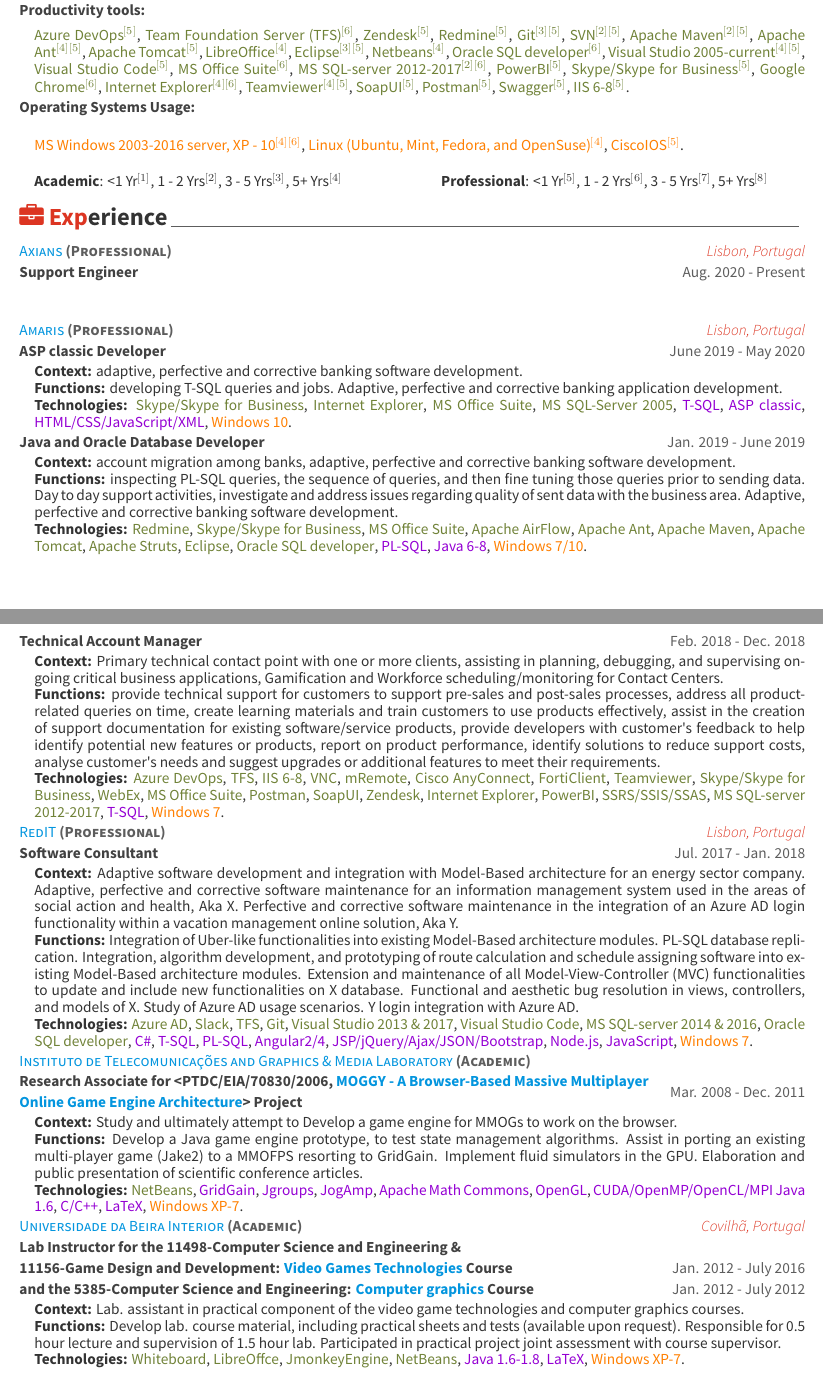
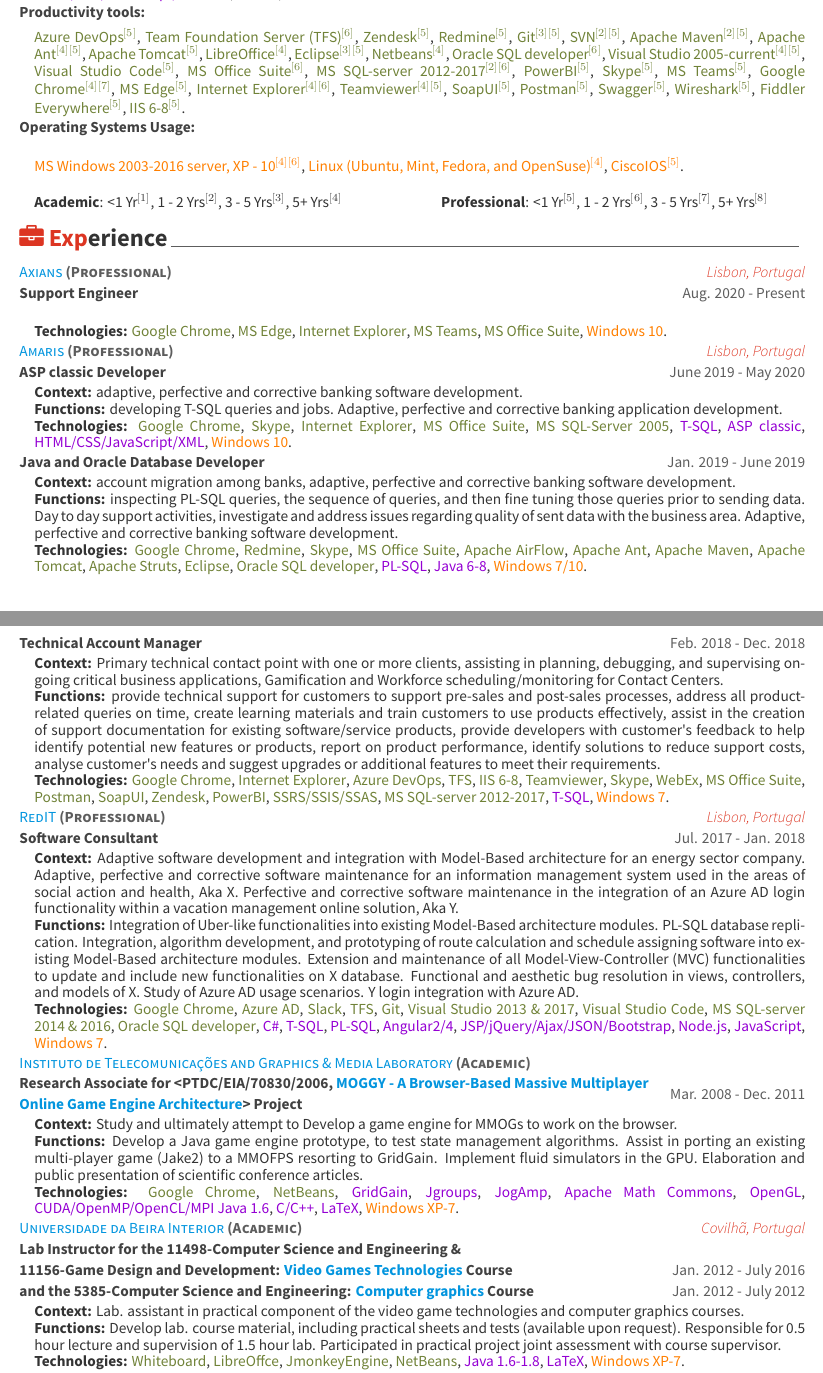
Before and after one commit to g-amador/Awesome-CV, a LaTeX CV (examples/resume.tex, which reads examples/resume/experience.tex, examples/resume/skills.tex): two parts of pages 1 and 2 of 3, joined at a grey line, cut so that both start at the same text. Compiled offline with XeLaTeX.

Commit message:
"Updating skills, and experience."

```diff
--- a/examples/resume/experience.tex
+++ b/examples/resume/experience.tex
@@ -24,6 +24,9 @@
     {Lisbon, Portugal} % Location
     {Aug. 2020 - Present} % Date(s)
     {
+      \begin{cvitems} % Description(s) of tasks/responsibilities
+		\item[] {\textbf{Technologies:} \textcolor{rainbowcolor-olive}{Google Chrome}, \textcolor{rainbowcolor-olive}{MS Edge}, \textcolor{rainbowcolor-olive}{Internet Explorer}, \textcolor{rainbowcolor-olive}{MS Teams}, \textcolor{rainbowcolor-olive}{MS Office Suite}, \textcolor{rainbowcolor-orange}{Windows 10}.}
+      \end{cvitems}
     }
 
 %---------------------------------------------------------
@@ -37,7 +40,7 @@
 		\item[] {\textbf{Context:} adaptive, perfective and corrective banking software development.
 }
 		\item[] {\textbf{Functions:} developing T-SQL queries and jobs. Adaptive, perfective and corrective banking application development.}
-		\item[] {\textbf{Technologies:} \textcolor{rainbowcolor-olive}{Skype/Skype for Business}, \textcolor{rainbowcolor-olive}{Internet Explorer}, \textcolor{rainbowcolor-olive}{MS Office Suite}, \textcolor{rainbowcolor-olive}{MS SQL-Server 2005}, \textcolor{rainbowcolor-indigo}{T-SQL}, \textcolor{rainbowcolor-indigo}{ASP classic}, \textcolor{rainbowcolor-indigo}{HTML/CSS/JavaScript/XML},  \textcolor{rainbowcolor-orange}{Windows 10}.}
+		\item[] {\textbf{Technologies:} \textcolor{rainbowcolor-olive}{Google Chrome}, \textcolor{rainbowcolor-olive}{Skype}, \textcolor{rainbowcolor-olive}{Internet Explorer}, \textcolor{rainbowcolor-olive}{MS Office Suite}, \textcolor{rainbowcolor-olive}{MS SQL-Server 2005}, \textcolor{rainbowcolor-indigo}{T-SQL}, \textcolor{rainbowcolor-indigo}{ASP classic}, \textcolor{rainbowcolor-indigo}{HTML/CSS/JavaScript/XML},  \textcolor{rainbowcolor-orange}{Windows 10}.}
       \end{cvitems}
     }
 
@@ -52,7 +55,7 @@
 		\item[] {\textbf{Context:} account migration among banks, adaptive, perfective and corrective banking software development.
 }
 		\item[] {\textbf{Functions:} inspecting PL-SQL queries, the sequence of queries, and then fine tuning those queries prior to sending data. Day to day support activities, investigate and address issues regarding quality of sent data with the business area. Adaptive, perfective and corrective banking software development.}
-		\item[] {\textbf{Technologies:} \textcolor{rainbowcolor-olive}{Redmine}, \textcolor{rainbowcolor-olive}{Skype/Skype for Business}, \textcolor{rainbowcolor-olive}{MS Office Suite}, \textcolor{rainbowcolor-olive}{Apache AirFlow}, \textcolor{rainbowcolor-olive}{Apache Ant}, \textcolor{rainbowcolor-olive}{Apache Maven}, \textcolor{rainbowcolor-olive}{Apache Tomcat}, \textcolor{rainbowcolor-olive}{Apache Struts}, \textcolor{rainbowcolor-olive}{Eclipse}, \textcolor{rainbowcolor-olive}{Oracle SQL developer}, \textcolor{rainbowcolor-indigo}{PL-SQL}, \textcolor{rainbowcolor-indigo}{Java 6-8}, \textcolor{rainbowcolor-orange}{Windows 7/10}.}
+		\item[] {\textbf{Technologies:} \textcolor{rainbowcolor-olive}{Google Chrome}, \textcolor{rainbowcolor-olive}{Redmine}, \textcolor{rainbowcolor-olive}{Skype}, \textcolor{rainbowcolor-olive}{MS Office Suite}, \textcolor{rainbowcolor-olive}{Apache AirFlow}, \textcolor{rainbowcolor-olive}{Apache Ant}, \textcolor{rainbowcolor-olive}{Apache Maven}, \textcolor{rainbowcolor-olive}{Apache Tomcat}, \textcolor{rainbowcolor-olive}{Apache Struts}, \textcolor{rainbowcolor-olive}{Eclipse}, \textcolor{rainbowcolor-olive}{Oracle SQL developer}, \textcolor{rainbowcolor-indigo}{PL-SQL}, \textcolor{rainbowcolor-indigo}{Java 6-8}, \textcolor{rainbowcolor-orange}{Windows 7/10}.}
       \end{cvitems}
     }
 
@@ -66,8 +69,9 @@
       \begin{cvitems} % Description(s) of tasks/responsibilities
 		\item[] {\textbf{Context:} Primary technical contact point with one or more clients, assisting in planning, debugging, and supervising ongoing critical business applications, Gamification and Workforce scheduling/monitoring for Contact Centers.}
 		\item[] {\textbf{Functions:} provide technical support for customers to support pre-sales and post-sales processes, address all product-related queries on time, create learning materials and train customers to use products effectively, assist in the creation of support documentation for existing software/service products, provide developers with customer's feedback to help identify potential new features or products, report on product performance, identify solutions to reduce support costs, analyse customer's needs and suggest upgrades or additional features to meet their requirements.}
-		\item[] {\textbf{Technologies:} \textcolor{rainbowcolor-olive}{Azure DevOps}, \textcolor{rainbowcolor-olive}{TFS}, \textcolor{rainbowcolor-olive}{IIS 6-8}, \textcolor{rainbowcolor-olive}{VNC}, \textcolor{rainbowcolor-olive}{mRemote}, \textcolor{rainbowcolor-olive}{Cisco AnyConnect}, %Cisco VPN client,
-\textcolor{rainbowcolor-olive}{FortiClient}, \textcolor{rainbowcolor-olive}{Teamviewer}, \textcolor{rainbowcolor-olive}{Skype/Skype for Business}, \textcolor{rainbowcolor-olive}{WebEx}, \textcolor{rainbowcolor-olive}{MS Office Suite}, \textcolor{rainbowcolor-olive}{Postman}, \textcolor{rainbowcolor-olive}{SoapUI}, \textcolor{rainbowcolor-olive}{Zendesk}, \textcolor{rainbowcolor-olive}{Internet Explorer}, \textcolor{rainbowcolor-olive}{PowerBI}, \textcolor{rainbowcolor-olive}{SSRS/SSIS/SSAS}, \textcolor{rainbowcolor-olive}{MS SQL-server 2012-2017},  \textcolor{rainbowcolor-indigo}{T-SQL}, \textcolor{rainbowcolor-orange}{Windows 7}.}
+		\item[] {\textbf{Technologies:} \textcolor{rainbowcolor-olive}{Google Chrome}, \textcolor{rainbowcolor-olive}{Internet Explorer}, \textcolor{rainbowcolor-olive}{Azure DevOps}, \textcolor{rainbowcolor-olive}{TFS}, \textcolor{rainbowcolor-olive}{IIS 6-8}, %\textcolor{rainbowcolor-olive}{VNC}, \textcolor{rainbowcolor-olive}{mRemote}, \textcolor{rainbowcolor-olive}{Cisco AnyConnect}, %Cisco VPN client,
+%\textcolor{rainbowcolor-olive}{FortiClient},
+\textcolor{rainbowcolor-olive}{Teamviewer}, \textcolor{rainbowcolor-olive}{Skype}, \textcolor{rainbowcolor-olive}{WebEx}, \textcolor{rainbowcolor-olive}{MS Office Suite}, \textcolor{rainbowcolor-olive}{Postman}, \textcolor{rainbowcolor-olive}{SoapUI}, \textcolor{rainbowcolor-olive}{Zendesk}, \textcolor{rainbowcolor-olive}{PowerBI}, \textcolor{rainbowcolor-olive}{SSRS/SSIS/SSAS}, \textcolor{rainbowcolor-olive}{MS SQL-server 2012-2017},  \textcolor{rainbowcolor-indigo}{T-SQL}, \textcolor{rainbowcolor-orange}{Windows 7}.}
       \end{cvitems}
     }
 
@@ -87,7 +91,7 @@
 		\item[] {\textbf{Functions:} Integration of Uber-like functionalities into existing Model-Based architecture modules. PL-SQL database replication. Integration, algorithm development, and prototyping of route calculation and schedule assigning software into existing Model-Based architecture modules.
 		Extension and maintenance of all Model-View-Controller (MVC) functionalities to update and include new functionalities on X database. Functional and aesthetic bug resolution in views, controllers, and models of X.
 		Study of Azure AD usage scenarios. Y login integration with Azure AD.}
-		\item[] {\textbf{Technologies:} \textcolor{rainbowcolor-olive}{Azure AD}, \textcolor{rainbowcolor-olive}{Slack}, \textcolor{rainbowcolor-olive}{TFS}, \textcolor{rainbowcolor-olive}{Git}, \textcolor{rainbowcolor-olive}{Visual Studio 2013 \& 2017}, \textcolor{rainbowcolor-olive}{Visual Studio Code}, \textcolor{rainbowcolor-olive}{MS SQL-server 2014 \& 2016}, \textcolor{rainbowcolor-olive}{Oracle SQL developer}, \textcolor{rainbowcolor-indigo}{C\#}, \textcolor{rainbowcolor-indigo}{T-SQL}, \textcolor{rainbowcolor-indigo}{PL-SQL}, \textcolor{rainbowcolor-indigo}{Angular2/4}, \textcolor{rainbowcolor-indigo}{JSP/jQuery/Ajax/JSON/Bootstrap}, \textcolor{rainbowcolor-indigo}{Node.js}, \textcolor{rainbowcolor-indigo}{JavaScript}, \textcolor{rainbowcolor-orange}{Windows 7}.}
+		\item[] {\textbf{Technologies:} \textcolor{rainbowcolor-olive}{Google Chrome}, \textcolor{rainbowcolor-olive}{Azure AD}, \textcolor{rainbowcolor-olive}{Slack}, \textcolor{rainbowcolor-olive}{TFS}, \textcolor{rainbowcolor-olive}{Git}, \textcolor{rainbowcolor-olive}{Visual Studio 2013 \& 2017}, \textcolor{rainbowcolor-olive}{Visual Studio Code}, \textcolor{rainbowcolor-olive}{MS SQL-server 2014 \& 2016}, \textcolor{rainbowcolor-olive}{Oracle SQL developer}, \textcolor{rainbowcolor-indigo}{C\#}, \textcolor{rainbowcolor-indigo}{T-SQL}, \textcolor{rainbowcolor-indigo}{PL-SQL}, \textcolor{rainbowcolor-indigo}{Angular2/4}, \textcolor{rainbowcolor-indigo}{JSP/jQuery/Ajax/JSON/Bootstrap}, \textcolor{rainbowcolor-indigo}{Node.js}, \textcolor{rainbowcolor-indigo}{JavaScript}, \textcolor{rainbowcolor-orange}{Windows 7}.}
       \end{cvitems}
     }
 
@@ -131,7 +135,9 @@
 		\item[] {\textbf{Context:} Study and ultimately attempt to Develop a game engine for MMOGs to work on the browser.}
 		\item[] {\textbf{Functions:} Develop a Java game engine prototype, to test state management algorithms. Assist in porting an existing multi-player game (Jake2) to a MMOFPS resorting to GridGain. Implement fluid simulators in the GPU. Elaboration and public presentation of scientific conference articles.}
 		\item[] {\textbf{Technologies:} %TexMaker, JabRef,
-\textcolor{rainbowcolor-olive}{NetBeans}, \textcolor{rainbowcolor-indigo}{GridGain}, \textcolor{rainbowcolor-indigo}{Jgroups}, \textcolor{rainbowcolor-indigo}{JogAmp}, \textcolor{rainbowcolor-indigo}{Apache Math Commons}, \textcolor{rainbowcolor-indigo}{OpenGL}, \textcolor{rainbowcolor-indigo}{CUDA/OpenMP/OpenCL/MPI}
+\textcolor{rainbowcolor-olive}{Google Chrome},
+\textcolor{rainbowcolor-olive}{NetBeans},
+\textcolor{rainbowcolor-indigo}{GridGain}, \textcolor{rainbowcolor-indigo}{Jgroups}, \textcolor{rainbowcolor-indigo}{JogAmp}, \textcolor{rainbowcolor-indigo}{Apache Math Commons}, \textcolor{rainbowcolor-indigo}{OpenGL}, \textcolor{rainbowcolor-indigo}{CUDA/OpenMP/OpenCL/MPI}
 \textcolor{rainbowcolor-indigo}{Java 1.6}, \textcolor{rainbowcolor-indigo}{C/C++}, \textcolor{rainbowcolor-indigo}{LaTeX}, %\textcolor{rainbowcolor-indigo}{Beamer},
 \textcolor{rainbowcolor-orange}{Windows XP-7}.}
       \end{cvitems}
--- a/examples/resume/skills.tex
+++ b/examples/resume/skills.tex
@@ -92,14 +92,18 @@
         \textcolor{rainbowcolor-olive}{MS SQL-server 2012-2017\ref{2}{$^{[2]}$}\ref{6}{$^{[6]}$}},
 		%\textcolor{rainbowcolor-olive}{SSRS/SSIS/SSAS\ref{5}{$^{[5]}$}},
 		\textcolor{rainbowcolor-olive}{PowerBI\ref{5}{$^{[5]}$}},
-        \textcolor{rainbowcolor-olive}{Skype/Skype for Business\ref{5}{$^{[5]}$}},
+        \textcolor{rainbowcolor-olive}{Skype\ref{5}{$^{[5]}$}},
+        \textcolor{rainbowcolor-olive}{MS Teams\ref{5}{$^{[5]}$}},
         %\textcolor{rainbowcolor-olive}{WebEx\ref{5}{$^{[5]}$}},
-        \textcolor{rainbowcolor-olive}{Google Chrome\ref{6}{$^{[6]}$}},
+        \textcolor{rainbowcolor-olive}{Google Chrome\ref{4}{$^{[4]}$}\ref{7}{$^{[7]}$}},
+        \textcolor{rainbowcolor-olive}{MS Edge\ref{5}{$^{[5]}$}},
         \textcolor{rainbowcolor-olive}{Internet Explorer\ref{4}{$^{[4]}$}\ref{6}{$^{[6]}$}},
         \textcolor{rainbowcolor-olive}{Teamviewer\ref{4}{$^{[4]}$}\ref{5}{$^{[5]}$}},
         \textcolor{rainbowcolor-olive}{SoapUI\ref{5}{$^{[5]}$}},
         \textcolor{rainbowcolor-olive}{Postman\ref{5}{$^{[5]}$}},
         \textcolor{rainbowcolor-olive}{Swagger\ref{5}{$^{[5]}$}},
+        \textcolor{rainbowcolor-olive}{Wireshark\ref{5}{$^{[5]}$}},
+        \textcolor{rainbowcolor-olive}{Fiddler Everywhere\ref{5}{$^{[5]}$}},
         %\textbf{Mozilla Firefox}
         %\textbf{Gimp}
         %\textbf{WhatsApp}\ref{5}{$^{[5]}$}
```
Also changed, not shown: examples/resume-0.png, examples/resume-1.png, examples/resume-2.png, examples/resume-3.png, examples/resume.pdf, examples/resume/experience.tex (2 more changed lines).
